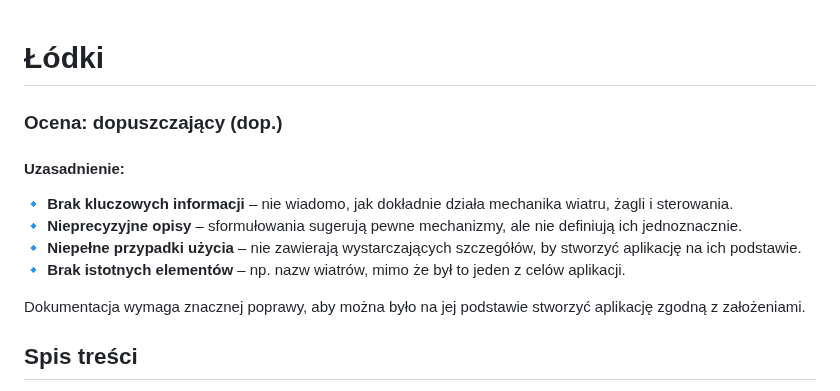
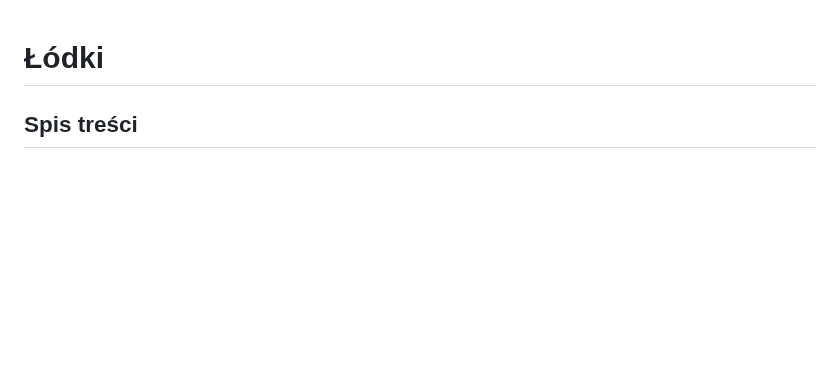
Before and after one commit to marcin-filipiak/test_wspolpracy, a Markdown page: FilipMadzia/lodka.md, the part around the change. Drawn GitHub-style; blank space fills up the shorter version.

```diff
--- a/FilipMadzia/lodka.md
+++ b/FilipMadzia/lodka.md
@@ -1,14 +1,4 @@
 # Łódki
-
-### **Ocena: dopuszczający (dop.)**
-
-#### **Uzasadnienie:**
-🔹 **Brak kluczowych informacji** – nie wiadomo, jak dokładnie działa mechanika wiatru, żagli i sterowania.
-🔹 **Nieprecyzyjne opisy** – sformułowania sugerują pewne mechanizmy, ale nie definiują ich jednoznacznie.
-🔹 **Niepełne przypadki użycia** – nie zawierają wystarczających szczegółów, by stworzyć aplikację na ich podstawie.
-🔹 **Brak istotnych elementów** – np. nazw wiatrów, mimo że był to jeden z celów aplikacji.
-
-Dokumentacja wymaga znacznej poprawy, aby można było na jej podstawie stworzyć aplikację zgodną z założeniami.
 
 ## Spis treści
 
```
